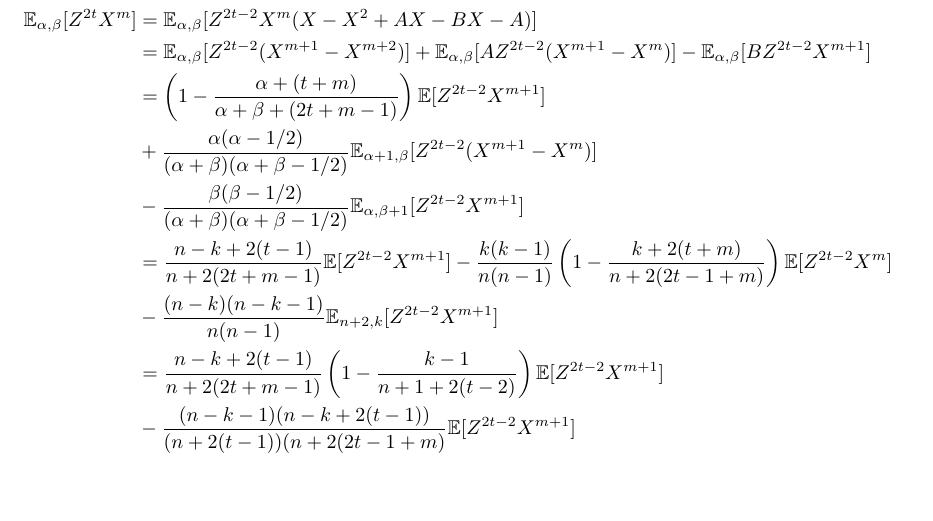
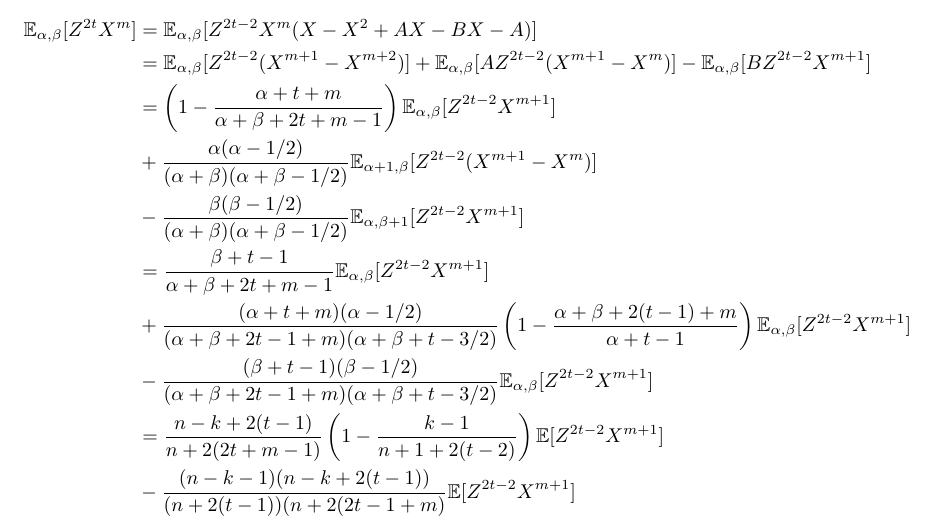
Before and after one commit to zhaofeng-shu33/moments_of_multivariant_beta, a LaTeX paper (main.tex): part of page 3 of 3 before the commit and part of page 3 of 4 after it, cut so that both start at the same text, the shorter picture padded with empty space. Compiled offline with pdfLaTeX.

Commit message:
update paper

```diff
--- a/main.tex
+++ b/main.tex
@@ -144,17 +144,20 @@ using $Z^2=XY-A=X(1-X-A+B)-A$, then
 &= \E_{\alpha,\beta}[Z^{2t-2}(X^{m+1} - X^{m+2})] +
 \E_{\alpha,\beta}[A Z^{2t-2} (X^{m+1} - X^m)] -
 \E_{\alpha,\beta}[BZ^{2t-2} X^{m+1}] \\
-&= \left(1-\frac{\alpha+(t+m)}{\alpha+\beta+(2t+m-1)}
-\right)\E[Z^{2t-2}X^{m+1}] \\
+&= \left(1-\frac{\alpha+t+m}{\alpha+\beta+2t+m-1}
+\right)\E_{\alpha, \beta}[Z^{2t-2}X^{m+1}] \\
 &+
 \frac{\alpha(\alpha-1/2)}{(\alpha+\beta)(\alpha+\beta-1/2)}
 \E_{\alpha+1,\beta}[Z^{2t-2}(X^{m+1} - X^m)] \\
 &-\frac{\beta(\beta-1/2)}{(\alpha+\beta)(\alpha+\beta-1/2)}
 \E_{\alpha,\beta+1}[Z^{2t-2}X^{m+1}]\\
-&=\frac{n-k+2(t-1)}{n+2(2t+m-1)}\E[Z^{2t-2}X^{m+1}] -
-\frac{k(k-1)}{n(n-1)}\left(1-\frac{k+2(t+m)}{n+2(2t-1+m)}\right)
-\E[Z^{2t-2}X^m] \\
-&-\frac{(n-k)(n-k-1)}{n(n-1)}\E_{n+2,k}[Z^{2t-2}X^{m+1}]\\
+&=\frac{\beta+t-1}{\alpha+\beta + 2t+m-1}
+\E_{\alpha,\beta}[Z^{2t-2}X^{m+1}] \\
+&+\frac{(\alpha+t+m)(\alpha-1/2)}{(\alpha+\beta+2t-1+m)(\alpha+\beta + t - 3/2)}
+\left(1-\frac{\alpha+\beta+2(t-1)+m}{\alpha+t-1}\right)
+\E_{\alpha, \beta}[Z^{2t-2}X^{m+1}] \\
+&-\frac{(\beta+t-1)(\beta-1/2)}{(\alpha+\beta+2t-1+m)(\alpha+\beta + t - 3/2)}
+\E_{\alpha,\beta}[Z^{2t-2}X^{m+1}]\\
 &=\frac{n-k+2(t-1)}{n+2(2t+m-1)}
 \left(1-\frac{k-1}{n+1+2(t-2)}\right)\E[Z^{2t-2}X^{m+1}] \\
 &-\frac{(n-k-1)(n-k+2(t-1))}{(n+2(t-1))(n+2(2t-1+m)}\E[Z^{2t-2}X^{m+1}] \\
```
